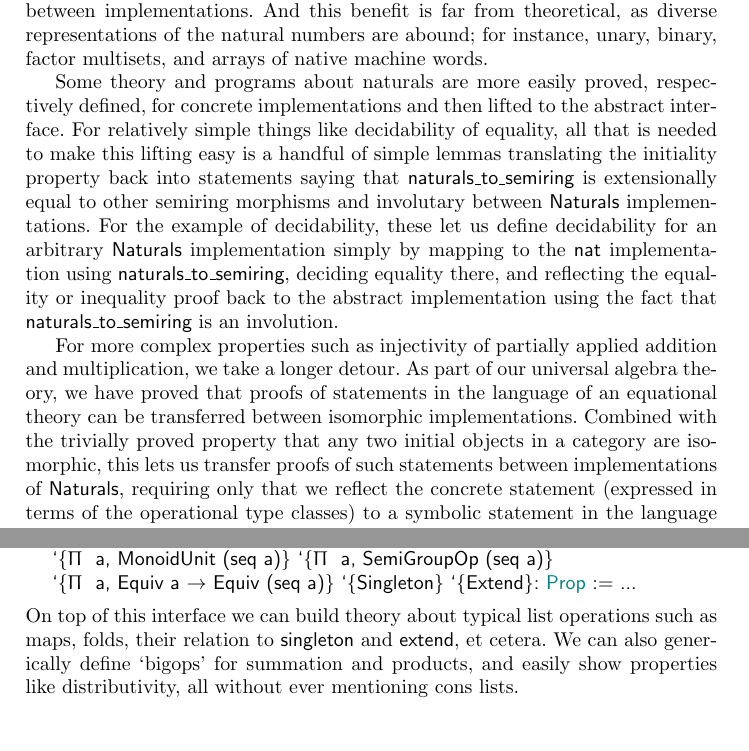
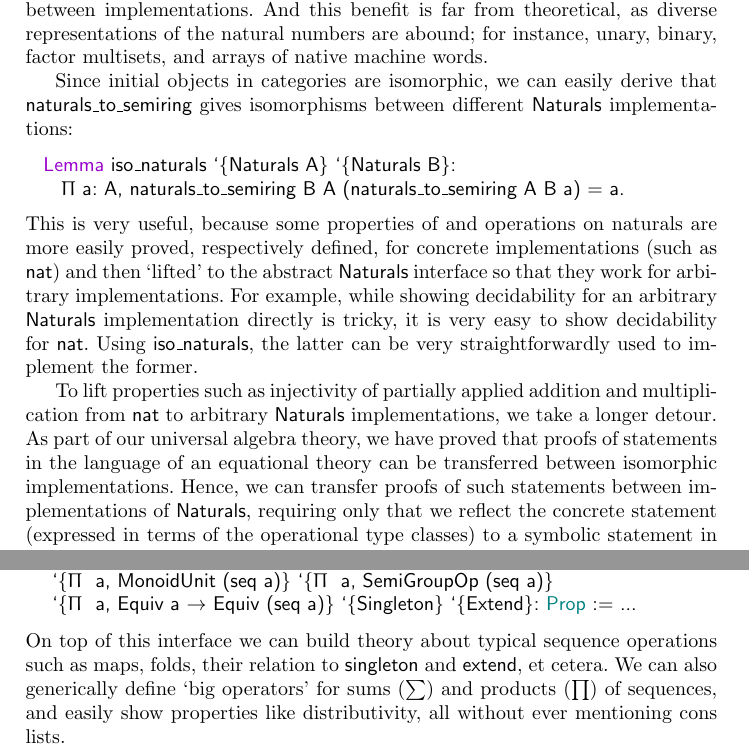
Before and after one commit to coq-community/math-classes, a LaTeX paper (jar.tex): two parts of pages 20 and 26 of 29, joined at a grey line, cut so that both start at the same text, the shorter picture padded with empty space. Compiled offline with pdfLaTeX.

Commit message:
Clarify use of naturals_to_semiring, bigops.

```diff
--- a/jar.tex
+++ b/jar.tex
@@ -47,7 +47,7 @@
   {≠}{{$\ne\ $}}1
   {¬}{{$\neg\ $}}1
   {⟶}{{$\longrightarrow\ $}}1
-  {⇛}{{$\Rrightarrow\ $}}1
+  {⇛}{{$\Longrightarrow\ $}}1
   {∧}{{$\land$}}1
   {∀}{{$\forall$}}1
   {Π}{{$\Uppi$ }}1
@@ -778,9 +778,14 @@ With these instances in place, we can now define the improved natural numbers sp
 \end{lstlisting}
 Basing theory and programs on this abstract interface instead of on specific implementation (such as the ubiquitous Peano naturals \lstinline|nat| in the Coq standard library) is not only cleaner mathematically, but also facilitates easy swapping between implementations. And this benefit is far from theoretical, as diverse representations of the natural numbers are abound; for instance, unary, binary, factor multisets, and arrays of native machine words.
 
-Some theory and programs about naturals are more easily proved, respectively defined, for concrete implementations and then lifted to the abstract interface. For relatively simple things like decidability of equality, all that is needed to make this lifting easy is a handful of simple lemmas translating the initiality property back into statements saying that \lstinline|naturals_to_semiring| is extensionally equal to other semiring morphisms and involutary between \lstinline|Naturals| implementations. For the example of decidability, these let us define decidability for an arbitrary \lstinline|Naturals| implementation simply by mapping to the \lstinline|nat| implementation using \lstinline|naturals_to_semiring|, deciding equality there, and reflecting the equality or inequality proof back to the abstract implementation using the fact that \lstinline|naturals_to_semiring| is an involution.
+Since initial objects in categories are isomorphic, we can easily derive that \lstinline|naturals_to_semiring| gives isomorphisms between different \lstinline|Naturals| implementations:
+\begin{lstlisting}
+  Lemma iso_naturals `{Naturals A} `{Naturals B}:
+    Π a: A, naturals_to_semiring B A (naturals_to_semiring A B a) = a.
+\end{lstlisting}
+This is very useful, because some properties of and operations on naturals are more easily proved, respectively defined, for concrete implementations (such as \lstinline|nat|) and then `lifted' to the abstract \lstinline|Naturals| interface so that they work for arbitrary implementations. For example, while showing decidability for an arbitrary \lstinline|Naturals| implementation directly is tricky, it is very easy to show decidability for \lstinline|nat|. Using \lstinline|iso_naturals|, the latter can be very straightforwardly used to implement the former.
 
-For more complex properties such as injectivity of partially applied addition and multiplication, we take a longer detour. As part of our universal algebra theory, we have proved that proofs of statements in the language of an equational theory can be transferred between isomorphic implementations. Combined with the trivially proved property that any two initial objects in a category are isomorphic, this lets us transfer proofs of such statements between implementations of \lstinline|Naturals|, requiring only that we reflect the concrete statement (expressed in terms of the operational type classes) to a symbolic statement in the language of semirings. We intend to eventually make this reflection completely automatic using type class based quotation techniques along the lines of those described in Section~\ref{quoting}.
+To lift properties such as injectivity of partially applied addition and multiplication from \lstinline|nat| to arbitrary \lstinline|Naturals| implementations, we take a longer detour. As part of our universal algebra theory, we have proved that proofs of statements in the language of an equational theory can be transferred between isomorphic implementations. Hence, we can transfer proofs of such statements between implementations of \lstinline|Naturals|, requiring only that we reflect the concrete statement (expressed in terms of the operational type classes) to a symbolic statement in the language of semirings. We intend to eventually make this reflection completely automatic using type class based quotation techniques along the lines of those described in Section~\ref{quoting}.
 
 Thanks to our close integration of universal algebra we can actually obtain a \lstinline|Naturals| implementation completely automatically, by invoking a generic construction of initial models built from the closed term algebra for the signature along with a setoid equality expressing the congruence closure of the identities in the equational theory. However, this implementation is not very useful, neither in terms of efficiency, nor as a canonical implementation (to be used as the basis for theory and programs that are then subsequently lifted). For example, defining a normalization procedure to decide the aforementioned setoid equality is far harder than deciding equality for, say, \lstinline|nat|.
 
@@ -1047,7 +1052,7 @@ With these, we can define the predicate class for sequences:
 \end{lstlisting}
 %    { ... structural and propriety proofs sufficient to bundle up the categories and arrows ...
 %    ; ... AltAdjunction stated using the bundled ... }.
-On top of this interface we can build theory about typical list operations such as maps, folds, their relation to \lstinline|singleton| and \lstinline|extend|, et cetera. We can also generically define `bigops' for summation and products, and easily show properties like distributivity, all without ever mentioning cons lists.
+On top of this interface we can build theory about typical sequence operations such as maps, folds, their relation to \lstinline|singleton| and \lstinline|extend|, et cetera. We can also generically define `big operators' for sums ($\sum$) and products ($\prod$) of sequences, and easily show properties like distributivity, all without ever mentioning cons lists.
 
 Unfortunately, tragedy strikes when, after having defined this theory, we try to show that regular cons lists implement the abstract \lstinline|Sequence| interface. When we get to the point where we want to define the \lstinline|Singleton| operation, Coq emits a universe inconsistency error. The problem is that because of the categorical constructions involved, the theory forces \lstinline|Singleton| to inhabit a relatively high universe level, making it incompatible with lowly \lstinline|list|.
 
```
